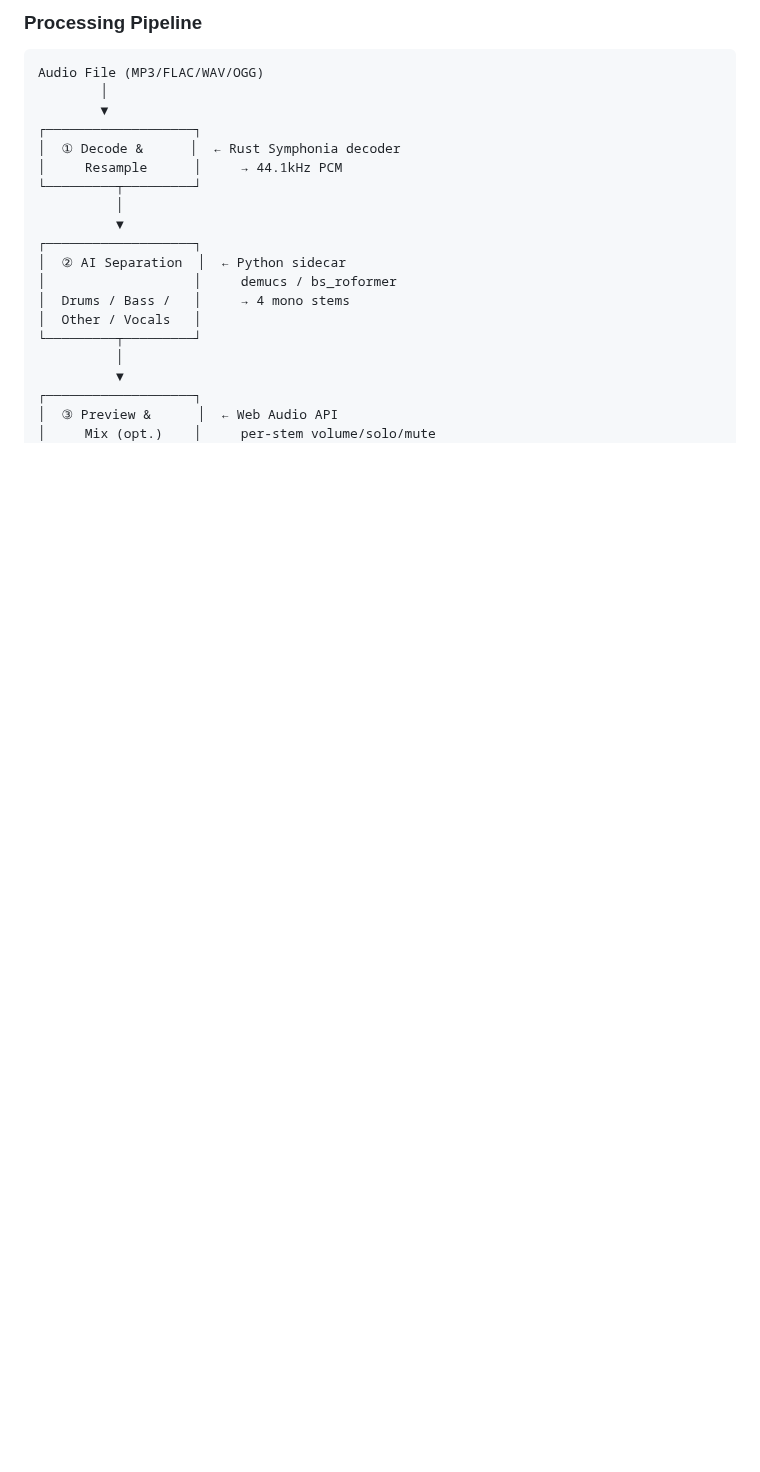
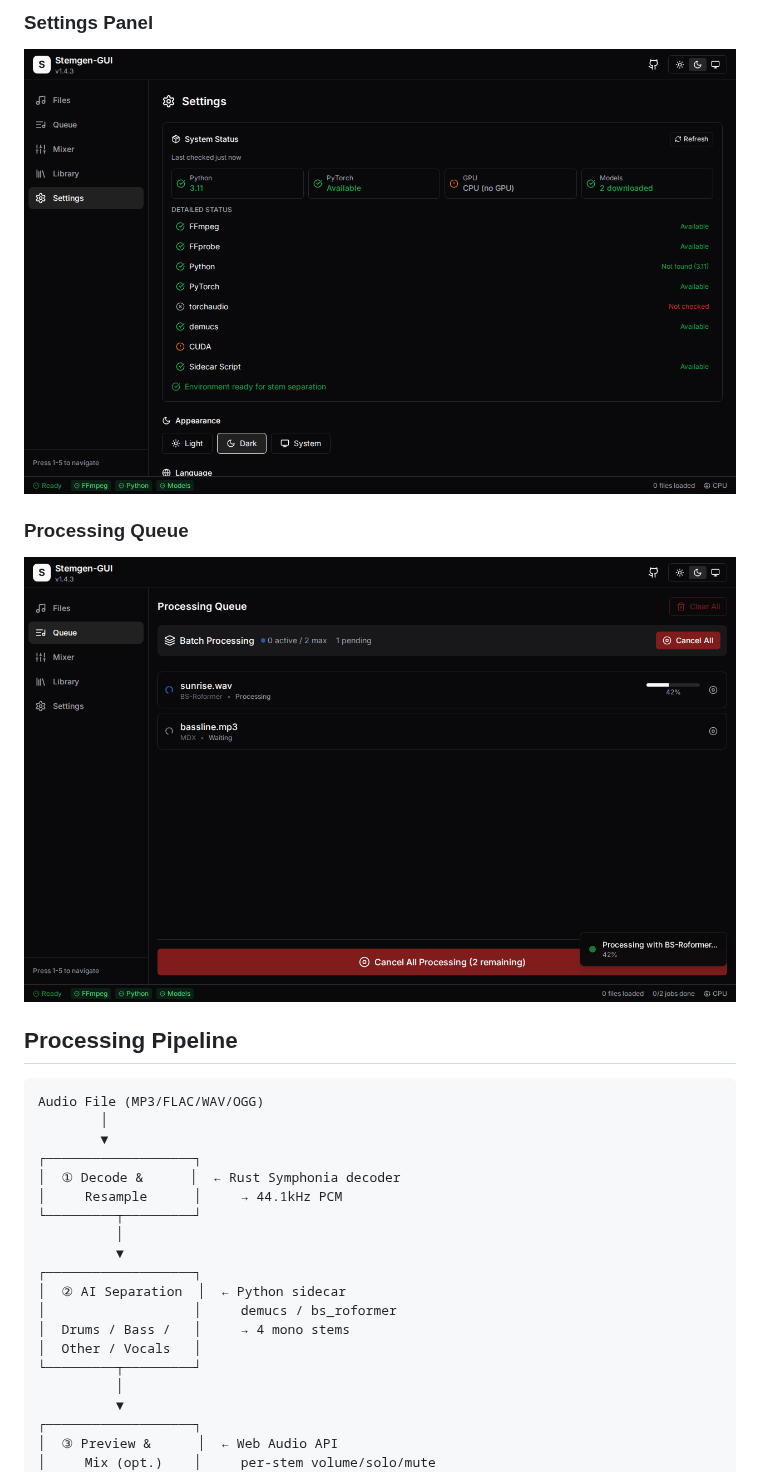
Before and after one commit to zenla5/stemgen-gui, a Markdown page: README.md, the part around one of its changes. Rendered like a GitHub page; pictures changed too: docs/screenshots/processing-queue.png (added), docs/screenshots/settings-panel.png (added); blank space fills up the shorter version.

````diff
--- a/README.md
+++ b/README.md
@@ -42,5 +17,12 @@ A free and open source (FOSS) streamlined end-to-end pipeline software to conver
 
-### Processing Pipeline
+### Settings Panel
+![Settings Panel](docs/screenshots/settings-panel.png)
+
+### Processing Queue
+![Processing Queue](docs/screenshots/processing-queue.png)
+
+## Processing Pipeline
+
 ```
 Audio File (MP3/FLAC/WAV/OGG)
         │
````
Also changed, not shown: other parts of README.md (+2 -27 lines), docs/screenshots/main-window.png (added), docs/screenshots/stem-mixer.png (added).
